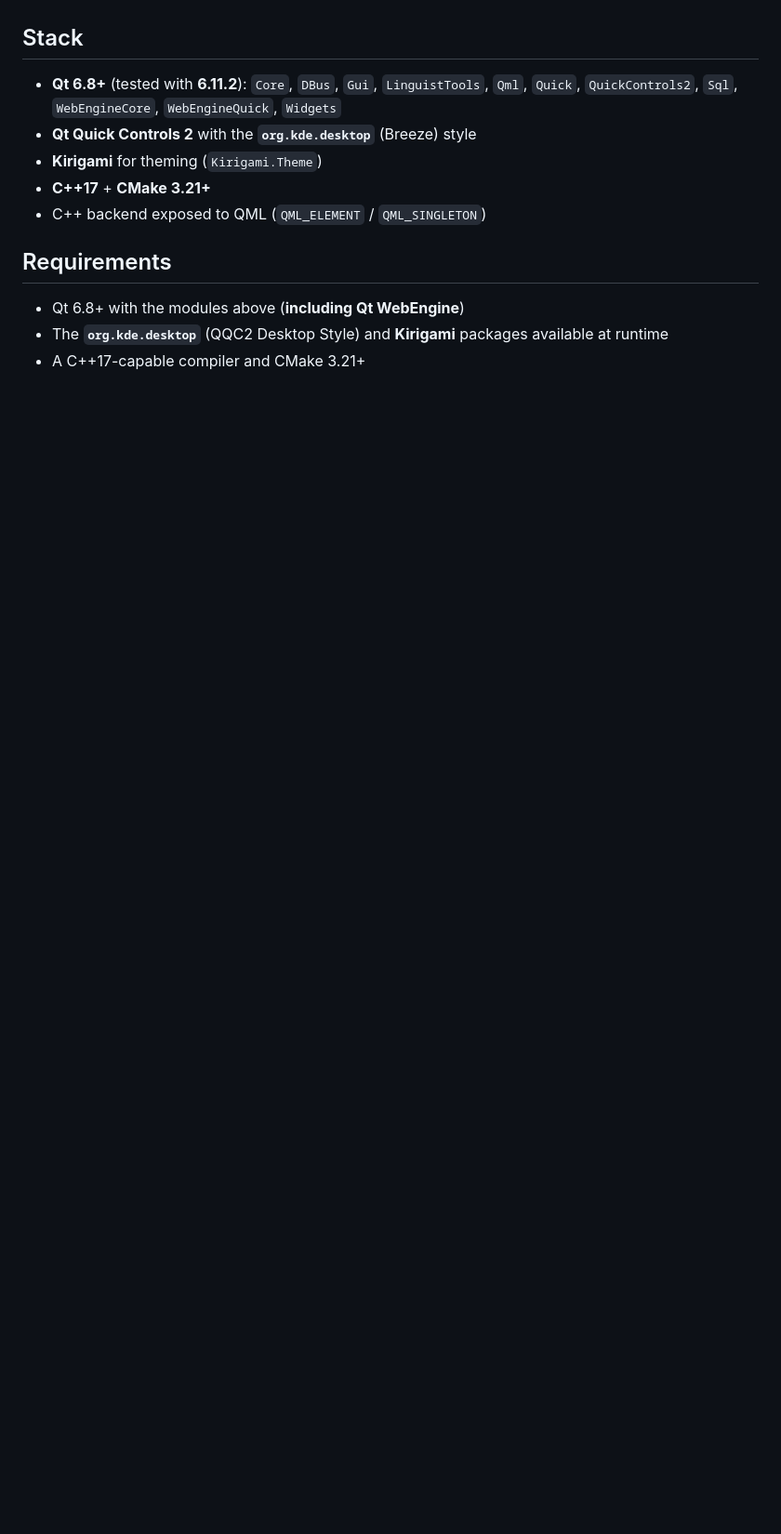
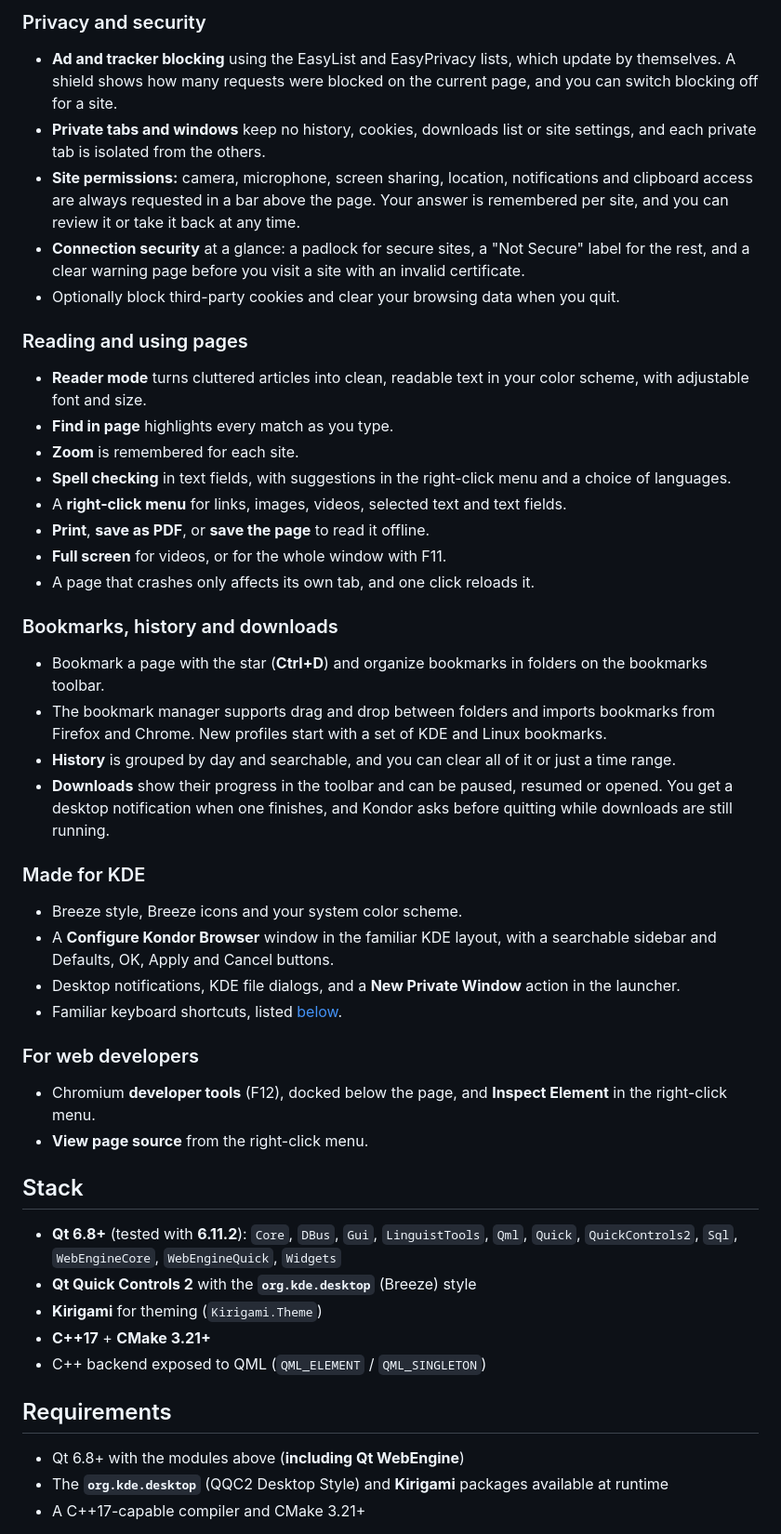
Before and after one commit to lukasborges/kondor, a Markdown page: README.md, the part around one of its changes. Shown at 93% size. GitHub-like rendering; blank space fills up the shorter version.

```diff
--- a/README.md
+++ b/README.md
@@ -51,3 +44,40 @@ A working prototype with the core functionality in place: it actually browses, w
+### Privacy and security
+
+- **Ad and tracker blocking** using the EasyList and EasyPrivacy lists, which update by themselves. A shield shows how many requests were blocked on the current page, and you can switch blocking off for a site.
+- **Private tabs and windows** keep no history, cookies, downloads list or site settings, and each private tab is isolated from the others.
+- **Site permissions:** camera, microphone, screen sharing, location, notifications and clipboard access are always requested in a bar above the page. Your answer is remembered per site, and you can review it or take it back at any time.
+- **Connection security** at a glance: a padlock for secure sites, a "Not Secure" label for the rest, and a clear warning page before you visit a site with an invalid certificate.
+- Optionally block third-party cookies and clear your browsing data when you quit.
+
+### Reading and using pages
+
+- **Reader mode** turns cluttered articles into clean, readable text in your color scheme, with adjustable font and size.
+- **Find in page** highlights every match as you type.
+- **Zoom** is remembered for each site.
+- **Spell checking** in text fields, with suggestions in the right-click menu and a choice of languages.
+- A **right-click menu** for links, images, videos, selected text and text fields.
+- **Print**, **save as PDF**, or **save the page** to read it offline.
+- **Full screen** for videos, or for the whole window with F11.
+- A page that crashes only affects its own tab, and one click reloads it.
+
+### Bookmarks, history and downloads
+
+- Bookmark a page with the star (**Ctrl+D**) and organize bookmarks in folders on the bookmarks toolbar.
+- The bookmark manager supports drag and drop between folders and imports bookmarks from Firefox and Chrome. New profiles start with a set of KDE and Linux bookmarks.
+- **History** is grouped by day and searchable, and you can clear all of it or just a time range.
+- **Downloads** show their progress in the toolbar and can be paused, resumed or opened. You get a desktop notification when one finishes, and Kondor asks before quitting while downloads are still running.
+
+### Made for KDE
+
+- Breeze style, Breeze icons and your system color scheme.
+- A **Configure Kondor Browser** window in the familiar KDE layout, with a searchable sidebar and Defaults, OK, Apply and Cancel buttons.
+- Desktop notifications, KDE file dialogs, and a **New Private Window** action in the launcher.
+- Familiar keyboard shortcuts, listed [below](#keyboard-shortcuts).
+
+### For web developers
+
+- Chromium **developer tools** (F12), docked below the page, and **Inspect Element** in the right-click menu.
+- **View page source** from the right-click menu.
 
 ## Stack
 
```
Also changed, not shown: other parts of README.md (+28 -35 lines), AGENTS.md (+1 -1 lines), assets/screenshot.png.
